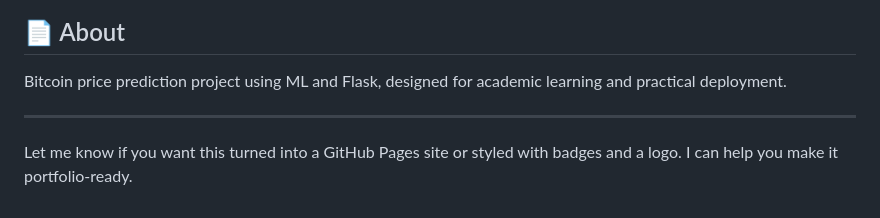
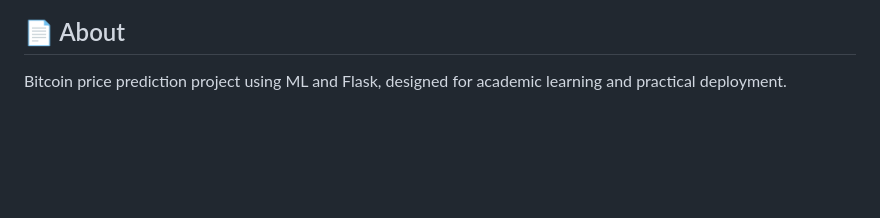
Before and after one commit to Lakkusai19/Bitcoin_Price-Prediction-using-ML., a Markdown page: README.md, the part around the change. Rendered like a GitHub page; blank space fills up the shorter version.

```diff
--- a/README.md
+++ b/README.md
@@ -157,7 +157,3 @@ GET    /admin        # Admin dashboard
 
 ## 📄 About
 Bitcoin price prediction project using ML and Flask, designed for academic learning and practical deployment.
-
----
-
-Let me know if you want this turned into a GitHub Pages site or styled with badges and a logo. I can help you make it portfolio-ready.
```
